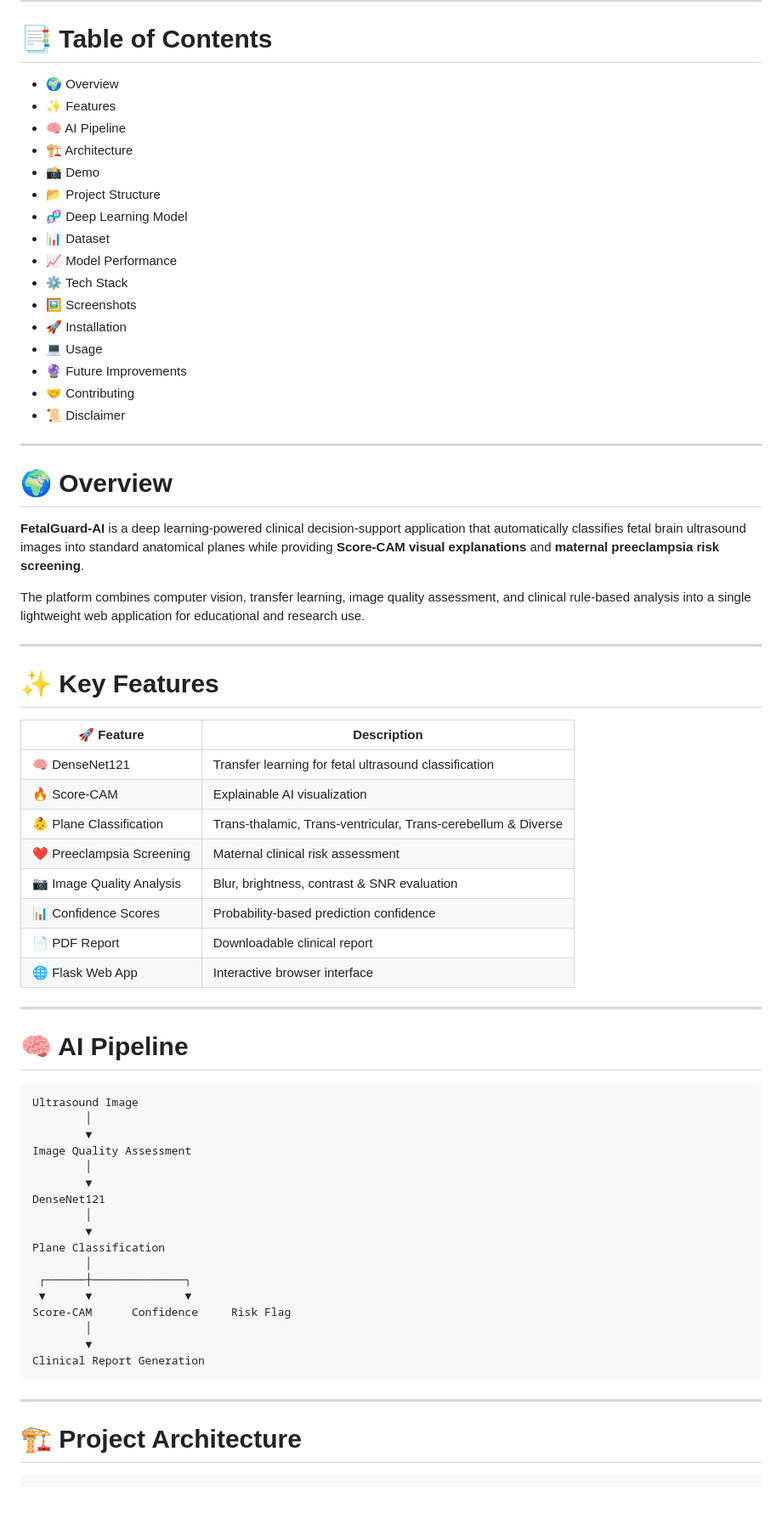
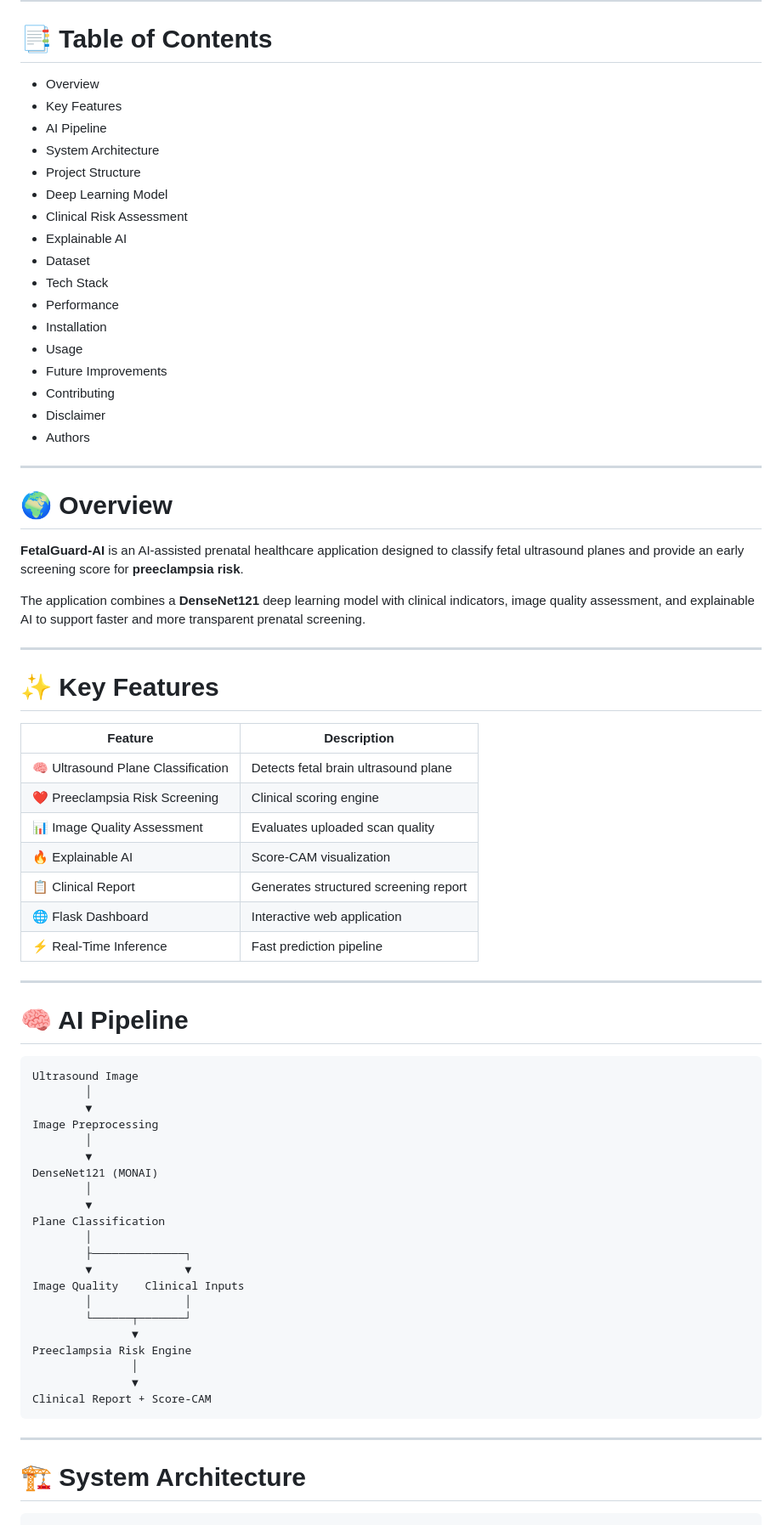
Before and after one commit to nattyix/Fetal_Ultrasound_AI, a Markdown page: README.md, the part around one of its changes. Shown at 85% size. Rendered like a GitHub page; blank space fills up the shorter version.

Commit message:
Revise README for FetalGuard-AI project
Updated project description, features, and structure in README.md.

````diff
--- a/README.md
+++ b/README.md
@@ -28,45 +22,45 @@ An intelligent clinical decision-support system that combines <b>DenseNet121</b>
 
 # 📑 Table of Contents
 
-- 🌍 Overview
-- ✨ Features
-- 🧠 AI Pipeline
-- 🏗️ Architecture
-- 📸 Demo
-- 📂 Project Structure
-- 🧬 Deep Learning Model
-- 📊 Dataset
-- 📈 Model Performance
-- ⚙️ Tech Stack
-- 🖼️ Screenshots
-- 🚀 Installation
-- 💻 Usage
-- 🔮 Future Improvements
-- 🤝 Contributing
-- 📜 Disclaimer
+- Overview
+- Key Features
+- AI Pipeline
+- System Architecture
+- Project Structure
+- Deep Learning Model
+- Clinical Risk Assessment
+- Explainable AI
+- Dataset
+- Tech Stack
+- Performance
+- Installation
+- Usage
+- Future Improvements
+- Contributing
+- Disclaimer
+- Authors
 
 ---
 
 # 🌍 Overview
 
-**FetalGuard-AI** is a deep learning-powered clinical decision-support application that automatically classifies fetal brain ultrasound images into standard anatomical planes while providing **Score-CAM visual explanations** and **maternal preeclampsia risk screening**.
+**FetalGuard-AI** is an AI-assisted prenatal healthcare application designed to classify fetal ultrasound planes and provide an early screening score for **preeclampsia risk**.
 
-The platform combines computer vision, transfer learning, image quality assessment, and clinical rule-based analysis into a single lightweight web application for educational and research use.
+The application combines a **DenseNet121** deep learning model with clinical indicators, image quality assessment, and explainable AI to support faster and more transparent prenatal screening.
 
 ---
 
 # ✨ Key Features
 
-| 🚀 Feature | Description |
-|------------|-------------|
-| 🧠 DenseNet121 | Transfer learning for fetal ultrasound classification |
-| 🔥 Score-CAM | Explainable AI visualization |
-| 👶 Plane Classification | Trans-thalamic, Trans-ventricular, Trans-cerebellum & Diverse |
-| ❤️ Preeclampsia Screening | Maternal clinical risk assessment |
-| 📷 Image Quality Analysis | Blur, brightness, contrast & SNR evaluation |
-| 📊 Confidence Scores | Probability-based prediction confidence |
-| 📄 PDF Report | Downloadable clinical report |
-| 🌐 Flask Web App | Interactive browser interface |
+| Feature | Description |
+|--------|-------------|
+| 🧠 Ultrasound Plane Classification | Detects fetal brain ultrasound plane |
+| ❤️ Preeclampsia Risk Screening | Clinical scoring engine |
+| 📊 Image Quality Assessment | Evaluates uploaded scan quality |
+| 🔥 Explainable AI | Score-CAM visualization |
+| 📋 Clinical Report | Generates structured screening report |
+| 🌐 Flask Dashboard | Interactive web application |
+| ⚡ Real-Time Inference | Fast prediction pipeline |
 
 ---
 
@@ -76,25 +70,29 @@ The platform combines computer vision, transfer learning, image quality assessme
 Ultrasound Image
         │
         ▼
-Image Quality Assessment
+Image Preprocessing
         │
         ▼
-DenseNet121
+DenseNet121 (MONAI)
         │
         ▼
 Plane Classification
         │
- ┌──────┼──────────────┐
- ▼      ▼              ▼
-Score-CAM      Confidence     Risk Flag
-        │
-        ▼
-Clinical Report Generation
+        ├──────────────┐
+        ▼              ▼
+Image Quality    Clinical Inputs
+        │              │
+        └──────┬───────┘
+               ▼
+Preeclampsia Risk Engine
+               │
+               ▼
+Clinical Report + Score-CAM
 ```
 
 ---
 
-# 🏗️ Project Architecture
+# 🏗️ System Architecture
 
 ```text
 User Upload
````
Also changed, not shown: other parts of README.md (+101 -105 lines).
